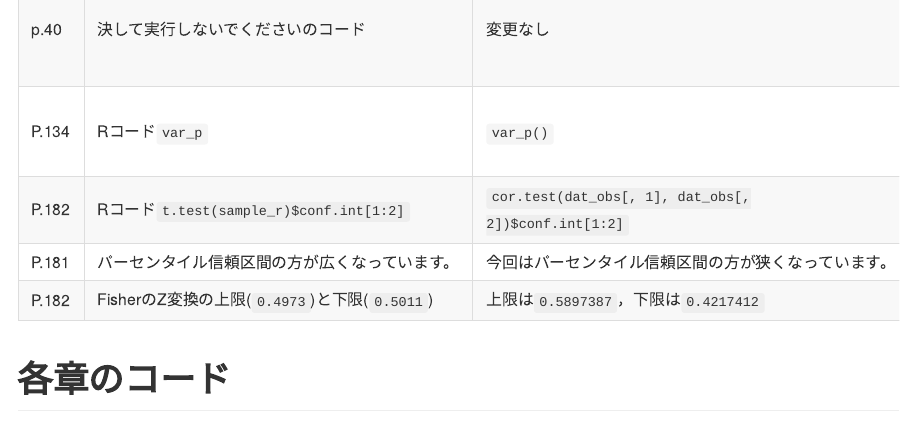
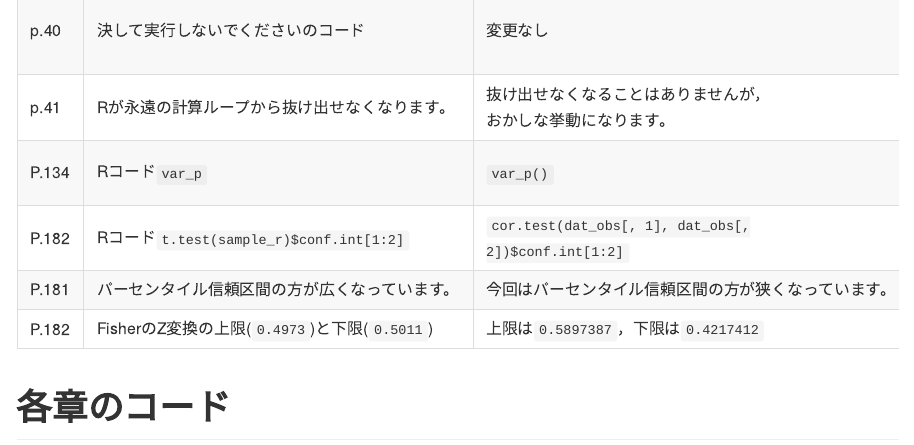
Before and after one commit to ghmagazine/simulation_stats_book, an R Markdown document (README.Rmd): the page in a window 1100 px wide, from 820 px down before the commit and from 790 px down after it, so that both start at the same text. The pictures show the output file Readme.md that the author committed with the source, drawn offline in the style of GitHub.

Commit message:
errata p.41

```diff
--- a/README.Rmd
+++ b/README.Rmd
@@ -24,6 +24,7 @@ output: github_document
 | ------ | ------ | ------ |---- |
 | p.6　 | Rコード`n <- 2500` | `n <- 25` | テキストでは$n=25$の例として示していましたが，コードは続く$n=2500$の例を実行するものになっていました。 |
 | p.40  | 決して実行しないでくださいのコード | 変更なし | Rではカウンタ変数は別途割り当てられるので，永久ループにはならないそうです。しかしプログラミング言語として，一般的に避けるべき作法です。|
+| p.41  | Rが永遠の計算ループから抜け出せなくなります。| 抜け出せなくなることはありませんが，おかしな挙動になります。 | 両方`i`で回すと，内側の`i`ループが外側の`i`ループ分繰り返されるという動きになります。 |
 | P.134 | Rコード`var_p` | `var_p()` | Rのネイティブパイプは，関数()の形に渡すことが必要です(magritterのパイプ演算子`%>%`であれば問題ありません) |
 | P.182 | Rコード`t.test(sample_r)$conf.int[1:2]` | `cor.test(dat_obs[, 1], dat_obs[, 2])$conf.int[1:2]` | 出力も`[1] 0.3787639 0.8187475`となります。 |
 | P.181 | パーセンタイル信頼区間の方が広くなっています。|今回はパーセンタイル信頼区間の方が狭くなっています。|ここは一般的に狭くなるわけではないので。|
```
Also changed, not shown: Readme.md.
